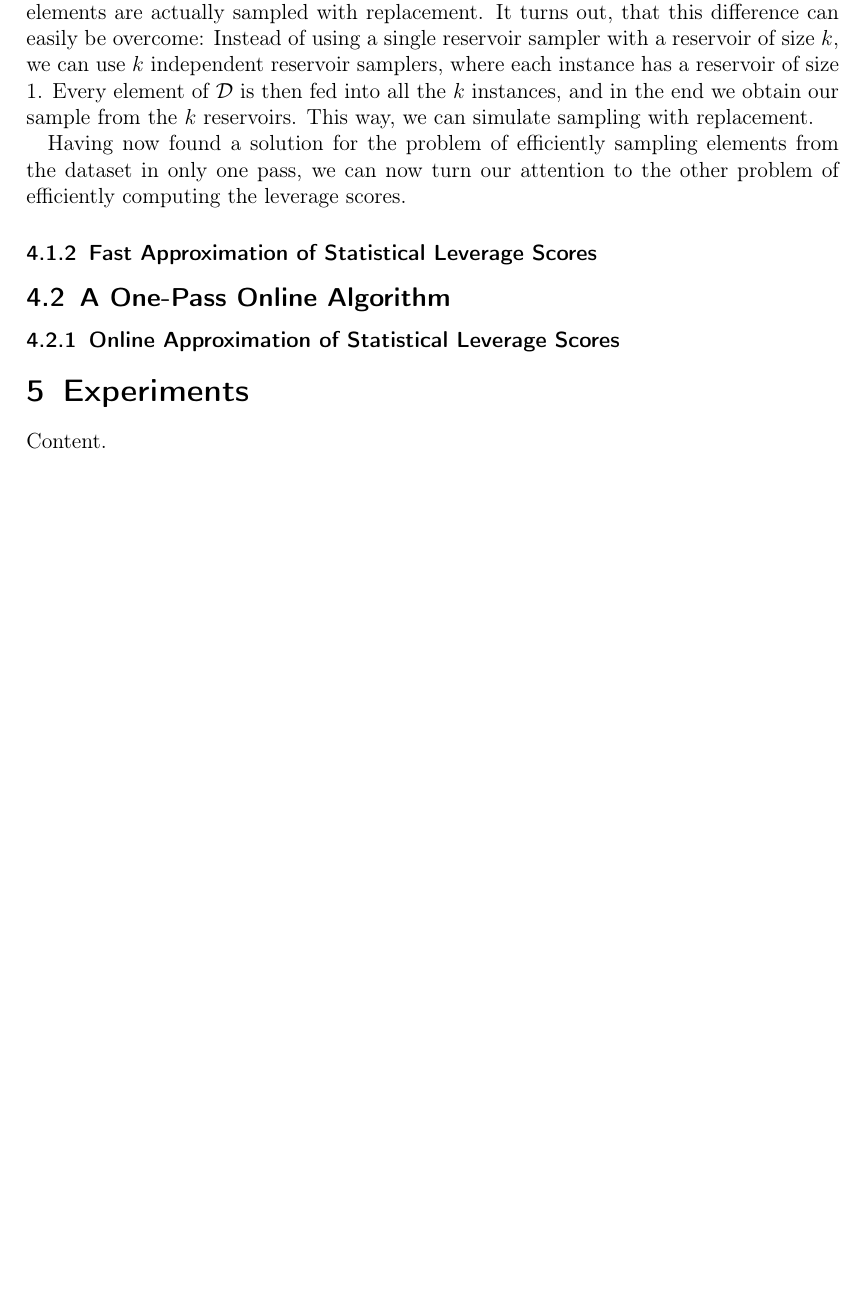
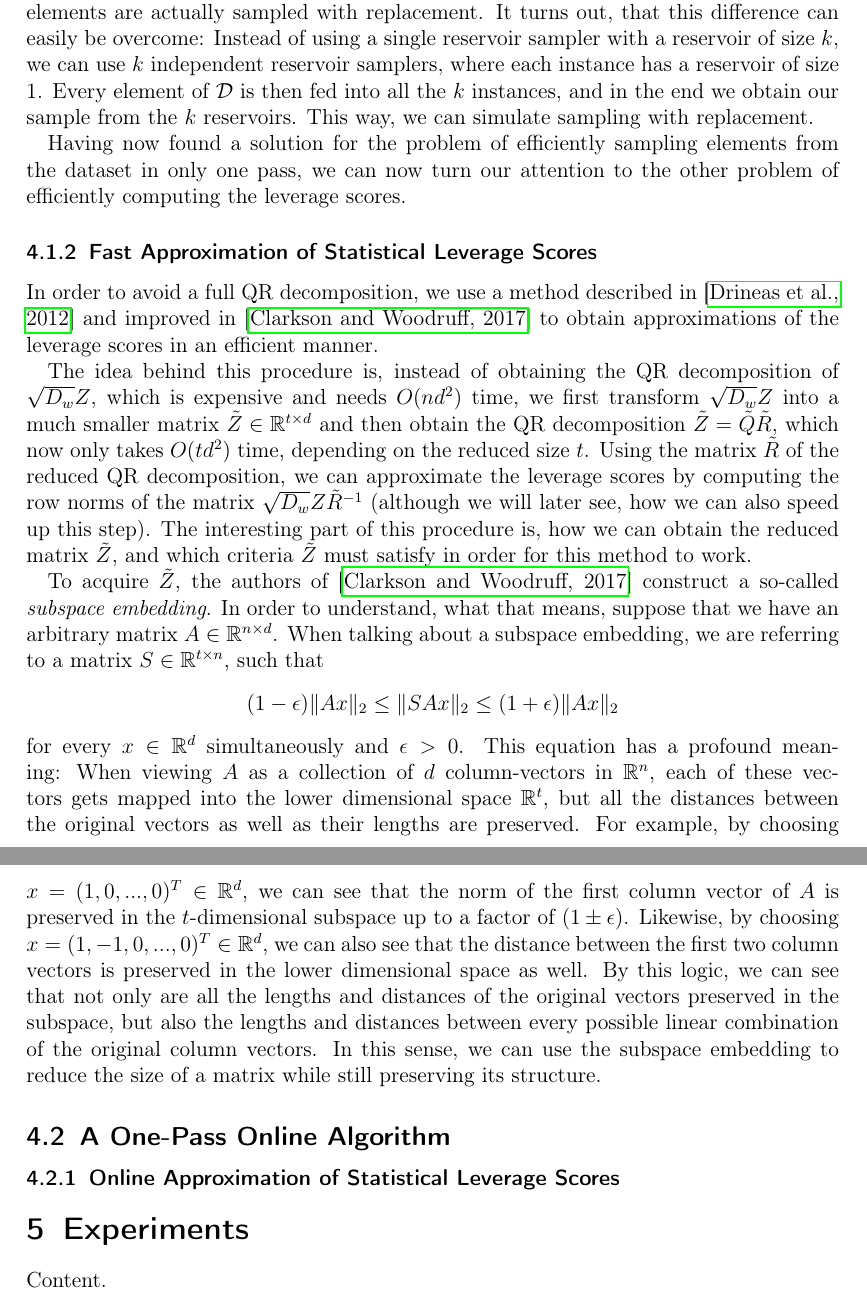
Before and after one commit to chr-peters/masters-thesis, a LaTeX thesis (masters_thesis_christian_peters.tex, which reads sections/efficient_algorithms.tex): part of page 37 of 41 before the commit and two parts of pages 37 and 38 of 42 after it, the two joined at a grey line, cut so that both start at the same text, the shorter picture padded with empty space. Compiled offline with pdfLaTeX.

Commit message:
first attempt at introducing subspace embeddings

```diff
--- a/sections/efficient_algorithms.tex
+++ b/sections/efficient_algorithms.tex
@@ -79,6 +79,57 @@ the leverage scores.
 
 \subsubsection{Fast Approximation of Statistical Leverage Scores}
 
+In order to avoid a full QR decomposition, we use a method
+described in~\cite{leverage-scores-drineas} and improved
+in~\cite{woodruff-2017} to obtain approximations of the
+leverage scores in an efficient manner.
+
+The idea behind this procedure is, instead of obtaining the QR
+decomposition of $\sqrt{D_w}Z$, which is expensive and needs
+$O(nd^2)$ time, we first transform $\sqrt{D_w}Z$ into a
+much smaller matrix $\tilde Z \in \mathbb{R}^{t \times d}$
+and then obtain the QR decomposition $\tilde{Z} = \tilde Q \tilde R$,
+which now only takes $O(td^2)$ time, depending on the
+reduced size $t$.
+Using the matrix $\tilde{R}$ of the reduced QR decomposition, we
+can approximate the leverage scores by computing the row norms of
+the matrix $\sqrt{D_w}Z \tilde{R}^{-1}$ (although we will later
+see, how we can also speed up this step).
+The interesting part of this procedure is, how we can obtain
+the reduced matrix $\tilde{Z}$, and which criteria $\tilde{Z}$
+must satisfy in order for this method to work.
+
+To acquire $\tilde{Z}$, the authors of \cite{woodruff-2017} construct
+a so-called \textit{subspace embedding}.
+In order to understand, what that means, suppose that we have an
+arbitrary matrix $A \in \mathbb{R}^{n \times d}$.
+When talking about a subspace embedding, we are referring to a matrix
+$S \in \mathbb{R}^{t \times n}$, such that
+\begin{equation*}
+    (1 - \epsilon) \lVert Ax \rVert_2 \leq \lVert SAx \rVert_2
+    \leq (1 + \epsilon) \lVert Ax \rVert_2
+\end{equation*}
+for every $x \in \mathbb{R}^d$ simultaneously and $\epsilon > 0$.
+This equation has a profound meaning: When viewing $A$ as a
+collection of
+$d$ column-vectors in $\mathbb{R}^n$, each of these vectors gets
+mapped into the lower dimensional space $\mathbb{R}^t$, but all the
+distances between the original vectors as well as their lengths
+are preserved. For example, by choosing
+$x = (1, 0, ..., 0)^T \in \mathbb{R}^d$, we can see that the norm
+of the first column vector of $A$ is preserved in the
+$t$-dimensional subspace up to a factor of $(1 \pm \epsilon)$.
+Likewise, by choosing $x = (1, -1, 0, ..., 0)^T \in \mathbb{R}^d$,
+we can also see that the distance between the first two column
+vectors is preserved in the lower dimensional space as well.
+By this logic, we can see that not only are all the lengths
+and distances of the original vectors preserved in the
+subspace, but also
+the lengths and distances between every possible linear
+combination of the original column vectors. In this sense,
+we can use the subspace embedding to reduce the size of a
+matrix while still preserving its structure.
+
 \subsection{A One-Pass Online Algorithm}
 
 \subsubsection{Online Approximation of Statistical Leverage Scores}
```
